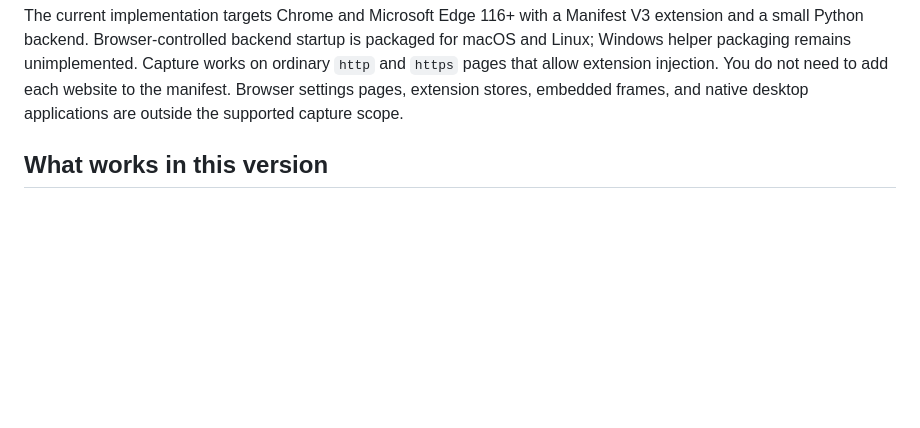
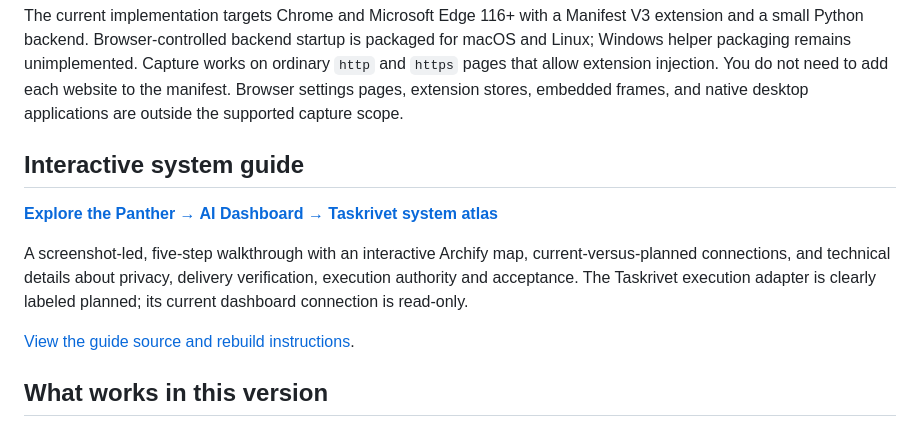
Before and after one commit to hamanakam1/browsertrace, a Markdown page: README.md, the part around the change. Rendered like a GitHub page; blank space fills up the shorter version.

Commit message:
docs: link the public interactive system atlas

```diff
--- a/README.md
+++ b/README.md
@@ -29,6 +29,14 @@ Turn a browser session into a clear, reviewable request for improvement.
 Panther records the interactions you choose to capture, keeps the evidence on your computer, and turns intent into tickets. Opt into automatic delivery for a session to save, generate, deliver to AI Dashboard, and verify without a separate click for each ticket. Or use manual review and JSON export. **Panther creates tickets; it does not implement the work.**
 
 The current implementation targets Chrome and Microsoft Edge 116+ with a Manifest V3 extension and a small Python backend. Browser-controlled backend startup is packaged for macOS and Linux; Windows helper packaging remains unimplemented. Capture works on ordinary `http` and `https` pages that allow extension injection. You do not need to add each website to the manifest. Browser settings pages, extension stores, embedded frames, and native desktop applications are outside the supported capture scope.
+
+## Interactive system guide
+
+**[Explore the Panther → AI Dashboard → Taskrivet system atlas](https://hamanakam1.github.io/panther-intent-capture/)**
+
+A screenshot-led, five-step walkthrough with an interactive Archify map, current-versus-planned connections, and technical details about privacy, delivery verification, execution authority and acceptance. The Taskrivet execution adapter is clearly labeled planned; its current dashboard connection is read-only.
+
+[View the guide source and rebuild instructions](https://github.com/hamanakam1/panther-intent-capture/tree/gh-pages).
 
 ## What works in this version
 
```
